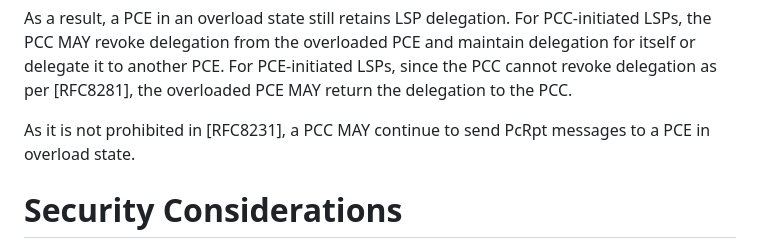
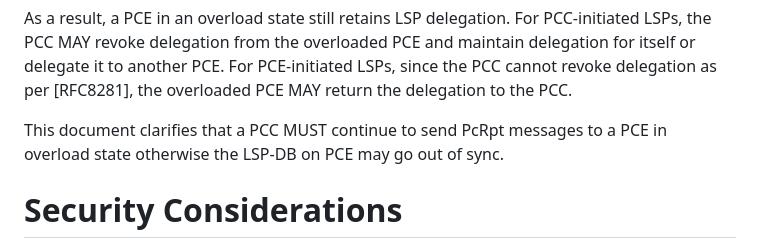
Before and after one commit to astone282/draft-koldychev-pce-operational, a Markdown page: draft-koldychev-pce-operational.md, the part around the change. GitHub-like rendering.

Commit message:
tweaked wording for PcRpt when overloaded

```diff
--- a/draft-koldychev-pce-operational.md
+++ b/draft-koldychev-pce-operational.md
@@ -446,8 +446,8 @@ PCE and maintain delegation for itself or delegate it to another PCE. For
 PCE-initiated LSPs, since the PCC cannot revoke delegation as per [RFC8281],
 the overloaded PCE MAY return the delegation to the PCC.
 
-As it is not prohibited in [RFC8231], a PCC MAY continue to send PcRpt
-messages to a PCE in overload state.
+This document clarifies that a PCC MUST continue to send PcRpt messages to a PCE in overload state otherwise
+the LSP-DB on PCE may go out of sync.
 
 # Security Considerations
 
```
